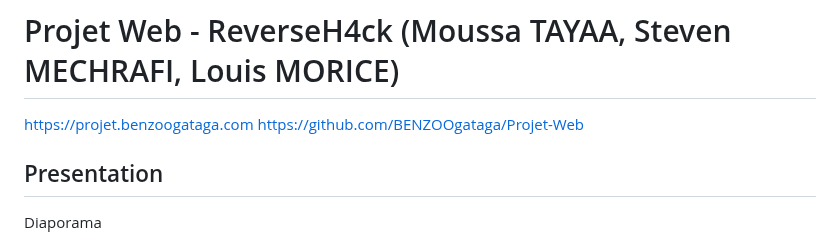
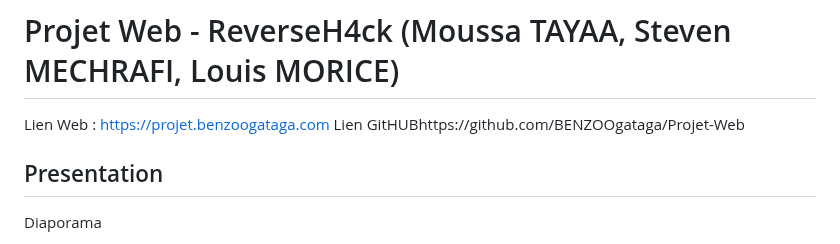
Before and after one commit to BENZOOgataga/Projet-Web, a Markdown page: README.md, the part around the change. GitHub-like rendering.

Commit message:
MAJ Readme 2

```diff
--- a/README.md
+++ b/README.md
@@ -1,7 +1,7 @@
 # Projet Web - ReverseH4ck (Moussa TAYAA, Steven MECHRAFI, Louis MORICE)
 
-https://projet.benzoogataga.com
-https://github.com/BENZOOgataga/Projet-Web
+Lien Web : https://projet.benzoogataga.com
+Lien GitHUBhttps://github.com/BENZOOgataga/Projet-Web
 
 ## Presentation
 
```
